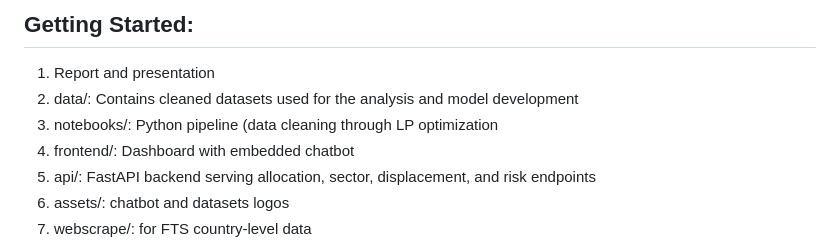
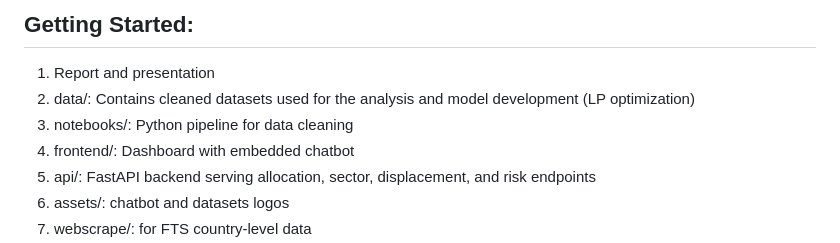
Before and after one commit to acsoteldo/Emergency-Chatbot, a Markdown page: README.md, the part around the change. Drawn GitHub-style.

```diff
--- a/README.md
+++ b/README.md
@@ -3,8 +3,8 @@ AI-powered dashboard and chatbot for analyzing humanitarian funding gaps, climat
 
 ## Getting Started:
 1. Report and presentation
-2. data/: Contains cleaned datasets used for the analysis and model development
-3. notebooks/: Python pipeline (data cleaning through LP optimization
+2. data/: Contains cleaned datasets used for the analysis and model development (LP optimization)
+3. notebooks/: Python pipeline for data cleaning
 5. frontend/: Dashboard with embedded chatbot
 6. api/: FastAPI backend serving allocation, sector, displacement, and risk endpoints
 7. assets/: chatbot and datasets logos
```
